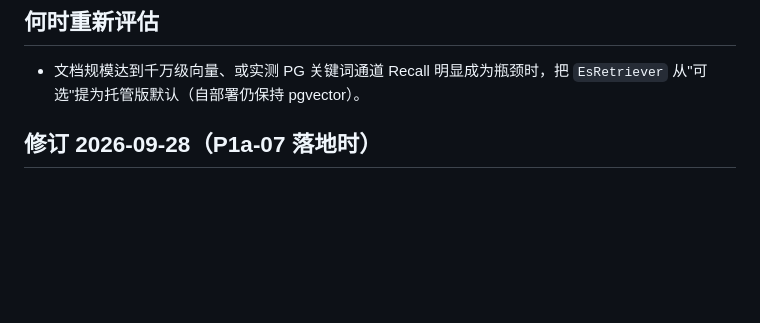
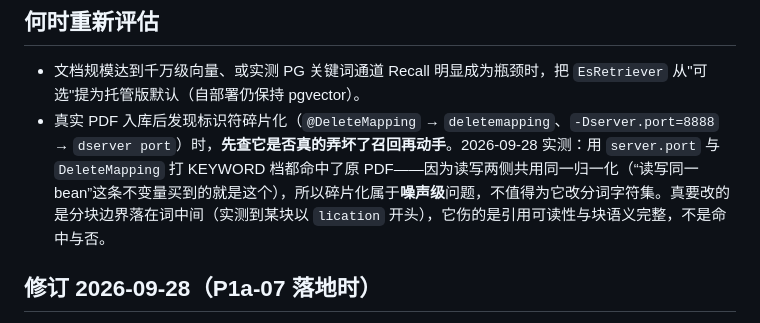
Before and after one commit to Ember452/annona, a Markdown page: docs/specs/2026-09-25-chinese-keyword-search-adr.md, the part around the change. Drawn GitHub-style; blank space fills up the shorter version.

Commit message:
docs(specs): record that identifier fragmentation did not break recall
A real PDF produced tokens like dserver and deletemapping, which looked like a

retrieval failure. Probing the running stack with server.port and DeleteMapping both

returned hits from that same PDF: read and write sides share one normalisation, so

the broken form matches the broken form. Downgraded to a noise-level observation and

written into the ADR's re-evaluation triggers, together with the correction that the

defect worth fixing is the chunk boundary landing mid-word (a chunk starting with

'lication'), which hurts citation readability, not matching.

Task: P1a-05
Signed-off-by: Ember452 <252594880+Ember452@users.noreply.github.com>

```diff
--- a/docs/specs/2026-09-25-chinese-keyword-search-adr.md
+++ b/docs/specs/2026-09-25-chinese-keyword-search-adr.md
@@ -35,6 +35,7 @@
 ## 何时重新评估
 
 - 文档规模达到千万级向量、或实测 PG 关键词通道 Recall 明显成为瓶颈时，把 `EsRetriever` 从"可选"提为托管版默认（自部署仍保持 pgvector）。
+- 真实 PDF 入库后发现标识符碎片化（`@DeleteMapping` → `deletemapping`、`-Dserver.port=8888` → `dserver port`）时，**先查它是否真的弄坏了召回再动手**。2026-09-28 实测：用 `server.port` 与 `DeleteMapping` 打 KEYWORD 档都命中了原 PDF——因为读写两侧共用同一归一化（“读写同一 bean”这条不变量买到的就是这个），所以碎片化属于**噪声级**问题，不值得为它改分词字符集。真要改的是分块边界落在词中间（实测到某块以 `lication` 开头），它伤的是引用可读性与块语义完整，不是命中与否。
 
 ## 修订 2026-09-28（P1a-07 落地时）
 
```
